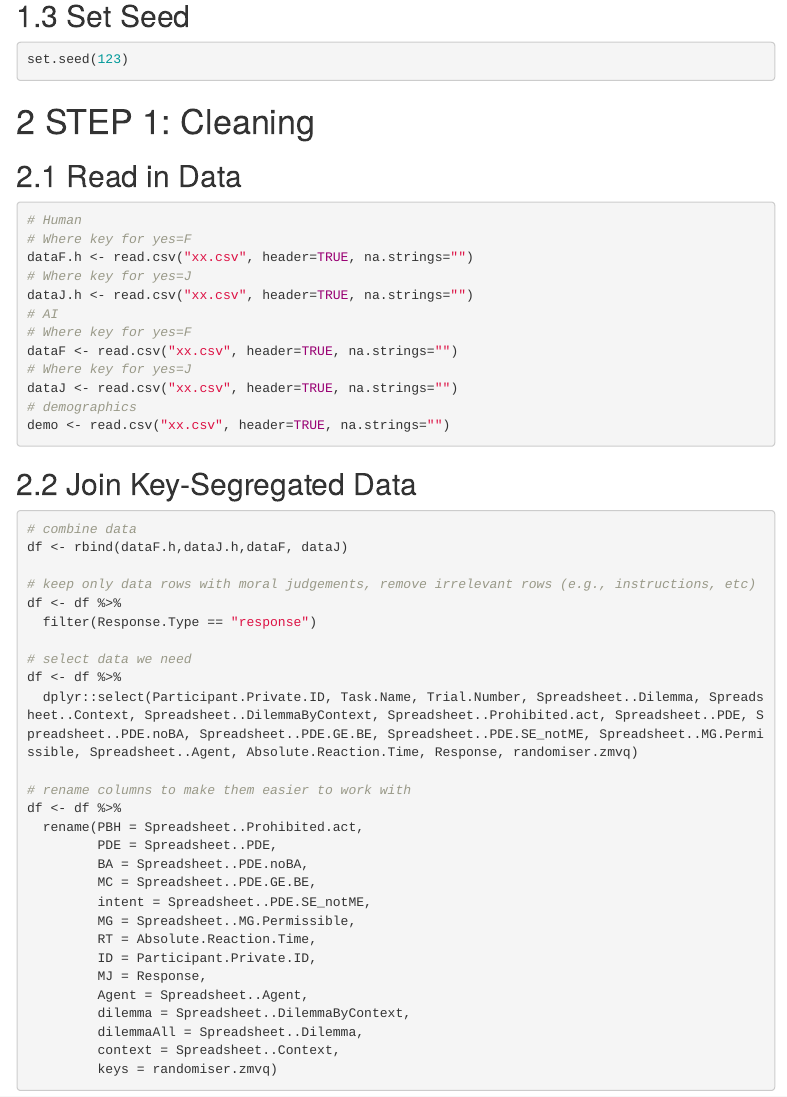
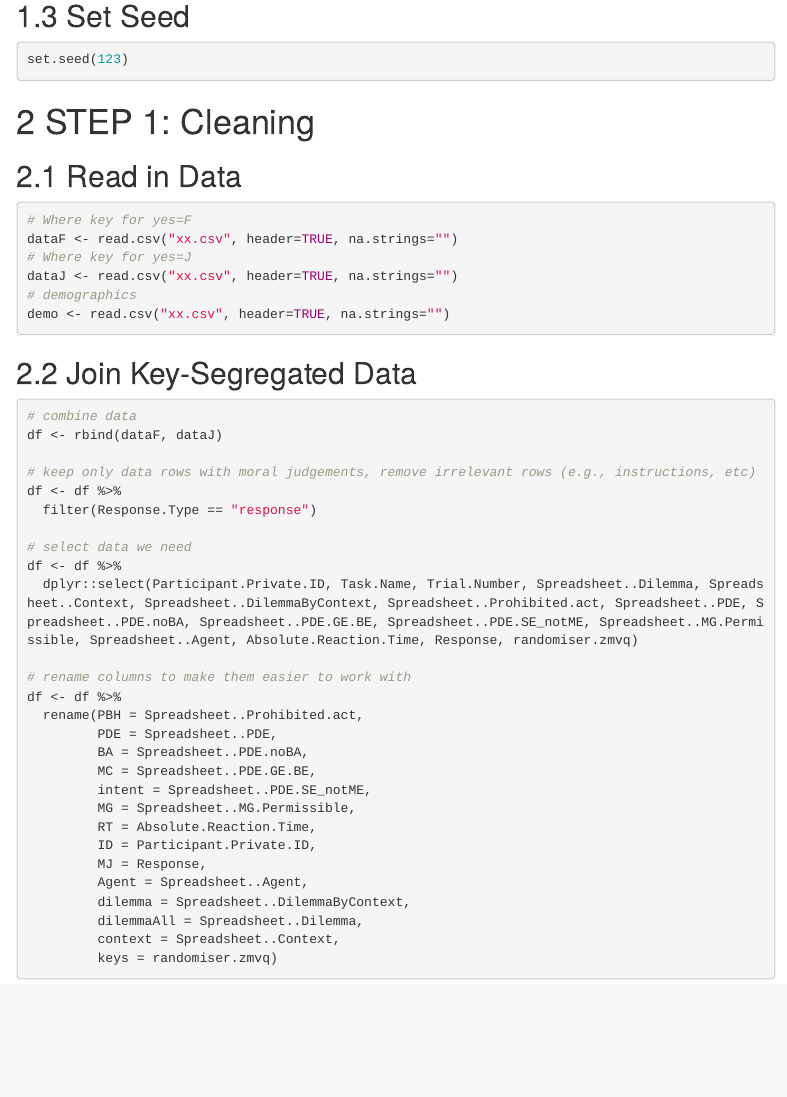
Before and after one commit to olivia-hill-cousins/beh_s2_repo, an R Markdown document (data cleaning and analysis/beh_s2_dca.Rmd): the page in a window 1100 px wide, from 1500 px down. Rendered offline with R 4.5, knitr and Pandoc, with nearby package versions; a font, style sheet, LaTeX package, included part or bibliography that could not be used is replaced or left out; menus at the side of the page are left out.

Commit message:
Initial commit

````diff
--- a/data cleaning and analysis/beh_s2_dca.Rmd
+++ b/data cleaning and analysis/beh_s2_dca.Rmd
@@ -98,26 +98,19 @@ set.seed(123)
 ## Read in Data
 
 ```{r, setup - data, eval=FALSE}
-# Human
-# Where key for yes=F
-dataF.h <- read.csv("xx.csv", header=TRUE, na.strings="")
-# Where key for yes=J
-dataJ.h <- read.csv("xx.csv", header=TRUE, na.strings="")
-# AI
 # Where key for yes=F
 dataF <- read.csv("xx.csv", header=TRUE, na.strings="")
 # Where key for yes=J
 dataJ <- read.csv("xx.csv", header=TRUE, na.strings="")
 # demographics
 demo <- read.csv("xx.csv", header=TRUE, na.strings="")
-
 ```
 
 ## Join Key-Segregated Data
 
 ```{r, join key data}
 # combine data
-df <- rbind(dataF.h,dataJ.h,dataF, dataJ)
+df <- rbind(dataF, dataJ)
 
 # keep only data rows with moral judgements, remove irrelevant rows (e.g., instructions, etc)
 df <- df %>%
````
Also changed, not shown: data cleaning and analysis/scripts/02_analysis.r (added).
